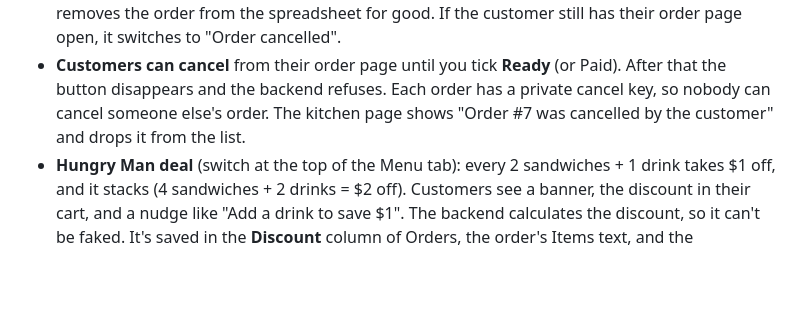
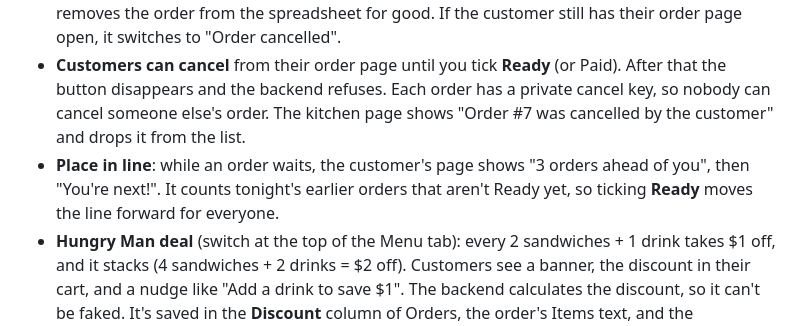
Before and after one commit to anthonyghauch/ellies-deli, a Markdown page: README.md, the part around the change. Rendered like a GitHub page; blank space fills up the shorter version.

Commit message:
README: document the place-in-line display
Co-Authored-By: Claude Opus 5.5 <noreply@anthropic.com>

```diff
--- a/README.md
+++ b/README.md
@@ -74,6 +74,7 @@ Tip: if the QR code points at your own domain, you can move the site later witho
 - **Menu tab**: switch any item to **Sold out**. Customers see it greyed out straight away and can't order it. Prices, names and ingredients are edited in the **Menu** tab of the spreadsheet.
 - **Delete an order** (trash icon at the end of its row): for cancelled or test orders. It asks first, then removes the order from the spreadsheet for good. If the customer still has their order page open, it switches to "Order cancelled".
 - **Customers can cancel** from their order page until you tick **Ready** (or Paid). After that the button disappears and the backend refuses. Each order has a private cancel key, so nobody can cancel someone else's order. The kitchen page shows "Order #7 was cancelled by the customer" and drops it from the list.
+- **Place in line**: while an order waits, the customer's page shows "3 orders ahead of you", then "You're next!". It counts tonight's earlier orders that aren't Ready yet, so ticking **Ready** moves the line forward for everyone.
 - **Hungry Man deal** (switch at the top of the Menu tab): every 2 sandwiches + 1 drink takes $1 off, and it stacks (4 sandwiches + 2 drinks = $2 off). Customers see a banner, the discount in their cart, and a nudge like "Add a drink to save $1". The backend calculates the discount, so it can't be faked. It's saved in the **Discount** column of Orders, the order's Items text, and the Dashboard's "Hungry Man discounts" total. Change the rules with the `DEAL_*` settings in `Code.gs`.
 
 ## The spreadsheet (Google Drive → Ellie's Deli → Ellie's Deli — Orders)
```
